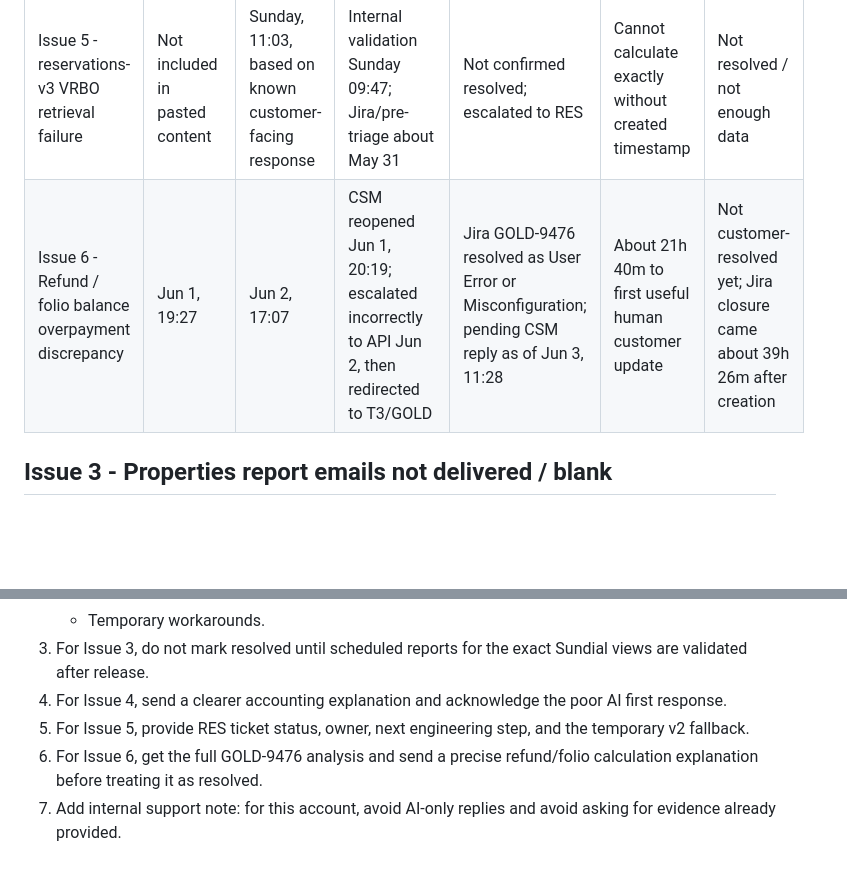
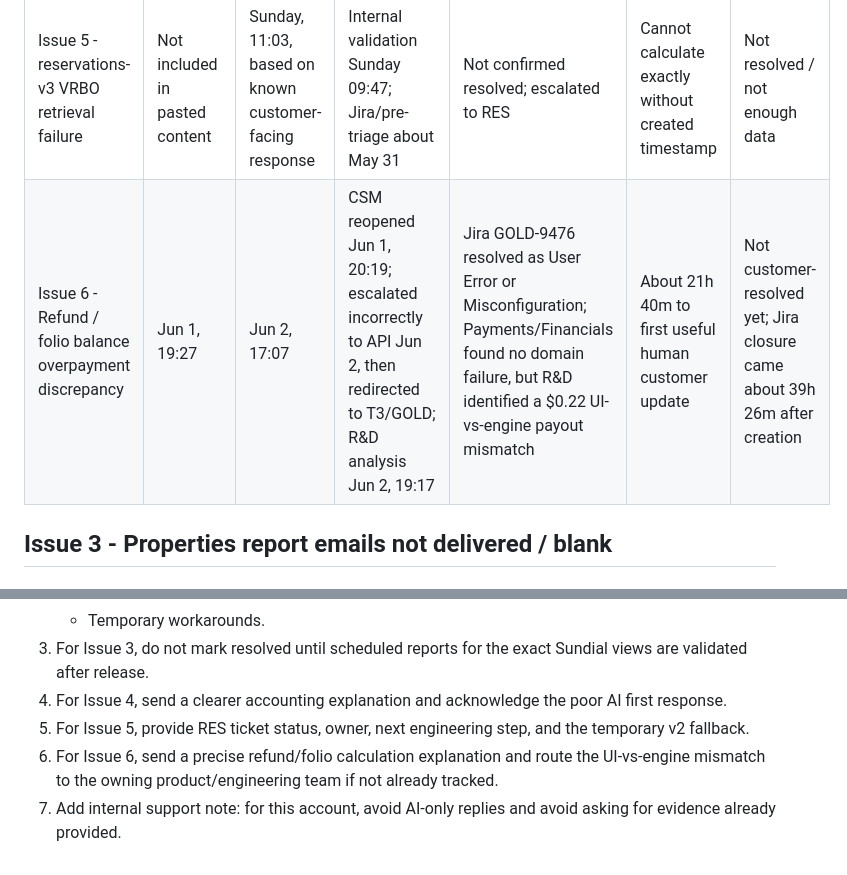
Before and after one commit to maiagordon-commits/PRD-Cross-Project, a Markdown page: sundial_issues_3_6_review.md, 2 parts joined by grey strips. Drawn GitHub-style; blank space fills up the shorter version.

```diff
--- a/sundial_issues_3_6_review.md
+++ b/sundial_issues_3_6_review.md
@@ -19,7 +19,7 @@ The largest patterns are:
 | Issue 3 - Properties reports not delivered / blank | Apr 14, 18:12 | Apr 15, 05:37 | Jira created Apr 15, engineering finding Apr 16 | Not confirmed resolved; later status says bugfix ready and awaiting release | About 11h 25m | Not resolved; latest customer failure was about 23 days 4h after creation |
 | Issue 4 - Owners Portal / Analytics discrepancy | Saturday, 00:16 | Sunday, 03:43 | CSM escalation Saturday 00:57; domain specialist analysis Monday 09:44 | Monday 09:54 answer, assuming it fully addressed the Loom | About 27h 27m | About 2 days 9h 38m to final answer |
 | Issue 5 - reservations-v3 VRBO retrieval failure | Not included in pasted content | Sunday, 11:03, based on known customer-facing response | Internal validation Sunday 09:47; Jira/pre-triage about May 31 | Not confirmed resolved; escalated to RES | Cannot calculate exactly without created timestamp | Not resolved / not enough data |
-| Issue 6 - Refund / folio balance overpayment discrepancy | Jun 1, 19:27 | Jun 2, 17:07 | CSM reopened Jun 1, 20:19; escalated incorrectly to API Jun 2, then redirected to T3/GOLD | Jira GOLD-9476 resolved as User Error or Misconfiguration; pending CSM reply as of Jun 3, 11:28 | About 21h 40m to first useful human customer update | Not customer-resolved yet; Jira closure came about 39h 26m after creation |
+| Issue 6 - Refund / folio balance overpayment discrepancy | Jun 1, 19:27 | Jun 2, 17:07 | CSM reopened Jun 1, 20:19; escalated incorrectly to API Jun 2, then redirected to T3/GOLD; R&D analysis Jun 2, 19:17 | Jira GOLD-9476 resolved as User Error or Misconfiguration; Payments/Financials found no domain failure, but R&D identified a $0.22 UI-vs-engine payout mismatch | About 21h 40m to first useful human customer update | Not customer-resolved yet; Jira closure came about 39h 26m after creation |
 
 ## Issue 3 - Properties report emails not delivered / blank
 
@@ -424,5 +433,5 @@ For Issue 6, the customer's frustration is partially justified. The available ev
 3. For Issue 3, do not mark resolved until scheduled reports for the exact Sundial views are validated after release.
 4. For Issue 4, send a clearer accounting explanation and acknowledge the poor AI first response.
 5. For Issue 5, provide RES ticket status, owner, next engineering step, and the temporary v2 fallback.
-6. For Issue 6, get the full GOLD-9476 analysis and send a precise refund/folio calculation explanation before treating it as resolved.
+6. For Issue 6, send a precise refund/folio calculation explanation and route the UI-vs-engine mismatch to the owning product/engineering team if not already tracked.
 7. Add internal support note: for this account, avoid AI-only replies and avoid asking for evidence already provided.
```
Also changed, not shown: other parts of sundial_issues_3_6_review.md (+30 -21 lines).
